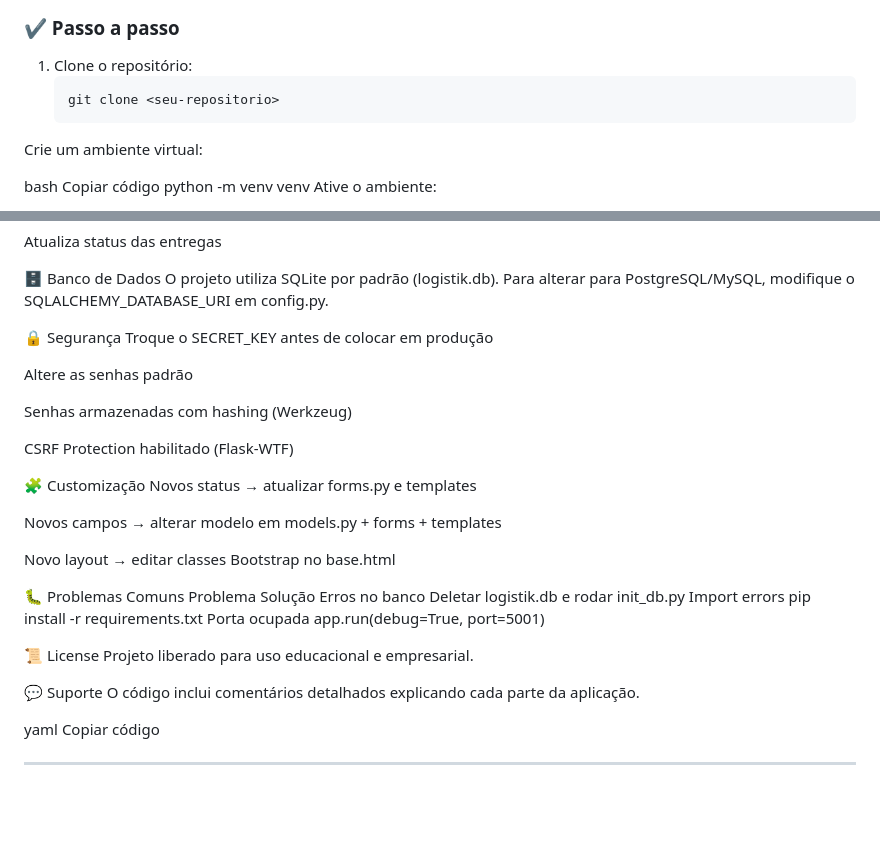
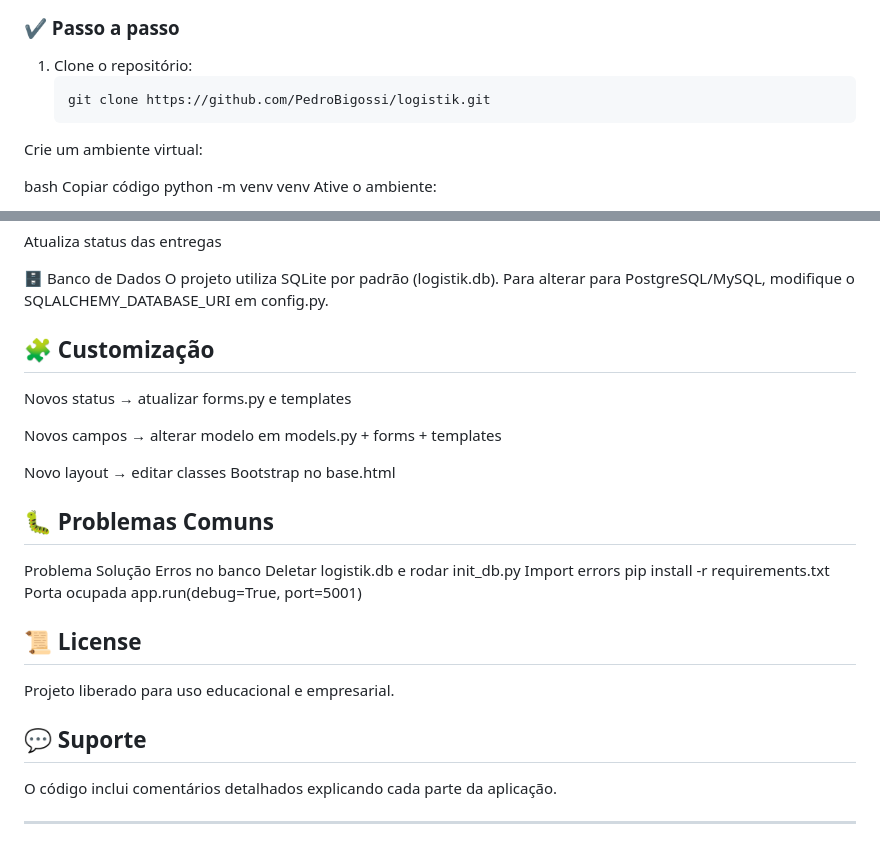
Before and after one commit to PedroBigossi/logistik, a Markdown page: README.md, 2 parts joined by grey strips. Drawn GitHub-style; blank space fills up the shorter version.

Commit message:
[Fix] - erros de informações no README

````diff
--- a/README.md
+++ b/README.md
@@ -89,7 +89,7 @@ Logistik/
 
 1. Clone o repositório:
    ```bash
-   git clone <seu-repositorio>
+   git clone https://github.com/PedroBigossi/logistik.git
 Crie um ambiente virtual:
 
 bash
@@ -150,35 +150,23 @@ Atualiza status das entregas
 O projeto utiliza SQLite por padrão (logistik.db).
 Para alterar para PostgreSQL/MySQL, modifique o SQLALCHEMY_DATABASE_URI em config.py.
 
-🔒 Segurança
-Troque o SECRET_KEY antes de colocar em produção
-
-Altere as senhas padrão
-
-Senhas armazenadas com hashing (Werkzeug)
-
-CSRF Protection habilitado (Flask-WTF)
-
-🧩 Customização
+## 🧩 Customização
 Novos status → atualizar forms.py e templates
 
 Novos campos → alterar modelo em models.py + forms + templates
 
 Novo layout → editar classes Bootstrap no base.html
 
-🐛 Problemas Comuns
+## 🐛 Problemas Comuns
 Problema	Solução
 Erros no banco	Deletar logistik.db e rodar init_db.py
 Import errors	pip install -r requirements.txt
 Porta ocupada	app.run(debug=True, port=5001)
 
-📜 License
+## 📜 License
 Projeto liberado para uso educacional e empresarial.
 
-💬 Suporte
+## 💬 Suporte
 O código inclui comentários detalhados explicando cada parte da aplicação.
 
-yaml
-Copiar código
-
 ---
````
